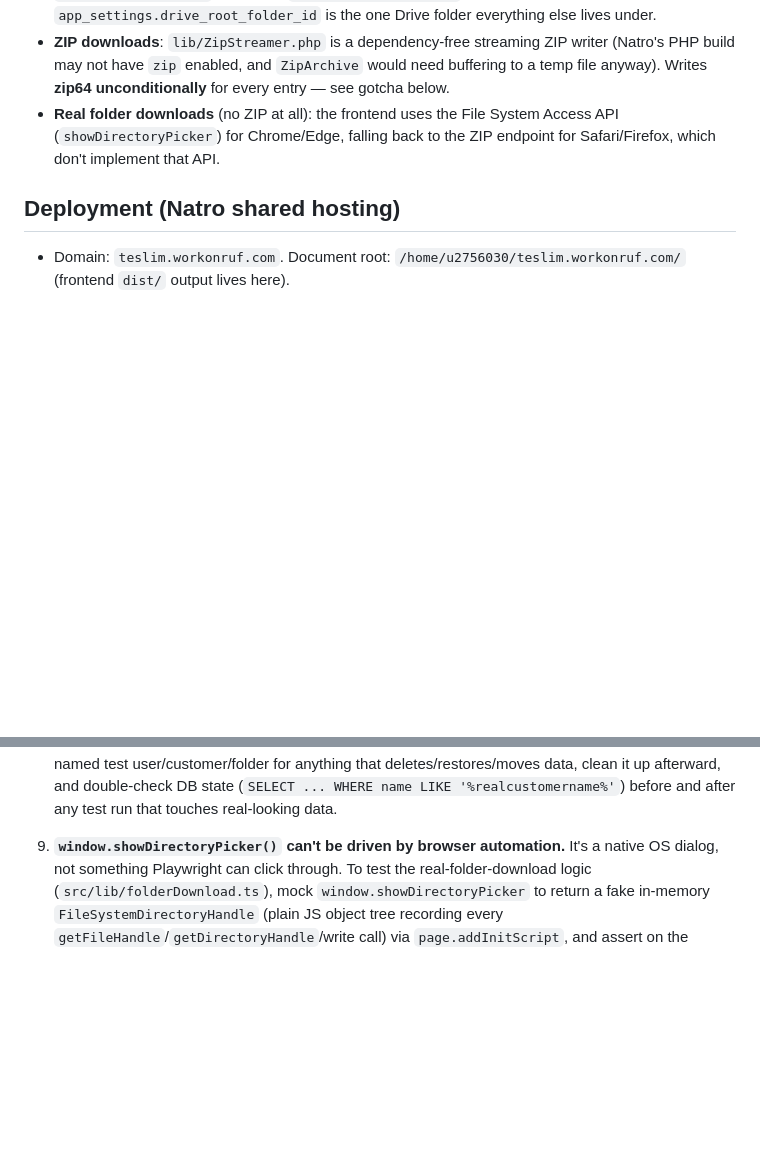
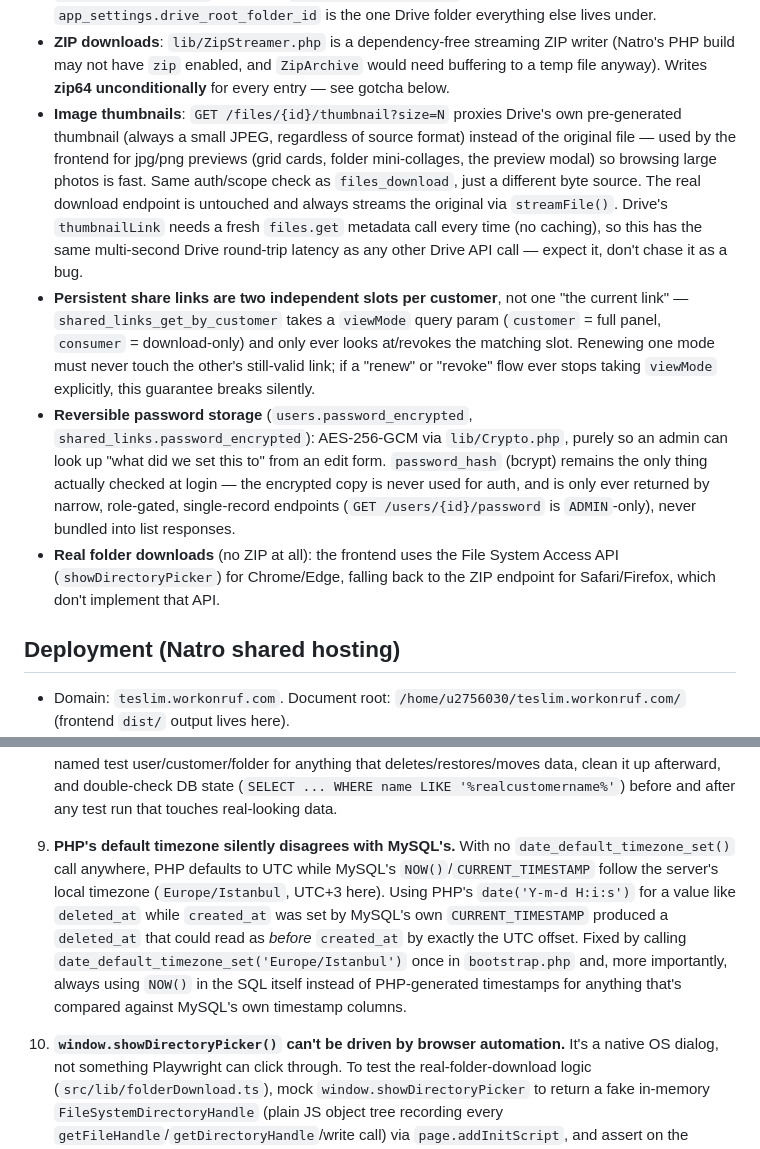
Before and after one commit to stormhawks-a/ruf-drive-portal-api, a Markdown page: CLAUDE.md, 2 parts joined by grey strips. Rendered like a GitHub page; blank space fills up the shorter version.

Commit message:
Document this session's architecture additions in CLAUDE.md
Thumbnail proxy endpoint, view_mode-scoped independent share links,
reversible password storage, and the PHP/MySQL timezone gotcha.

```diff
--- a/CLAUDE.md
+++ b/CLAUDE.md
@@ -36,6 +36,30 @@ it; don't assume frontend changes are backed up anywhere until then.
   writer (Natro's PHP build may not have `zip` enabled, and `ZipArchive` would
   need buffering to a temp file anyway). Writes **zip64 unconditionally** for
   every entry — see gotcha below.
+- **Image thumbnails**: `GET /files/{id}/thumbnail?size=N` proxies Drive's own
+  pre-generated thumbnail (always a small JPEG, regardless of source format)
+  instead of the original file — used by the frontend for jpg/png previews
+  (grid cards, folder mini-collages, the preview modal) so browsing large
+  photos is fast. Same auth/scope check as `files_download`, just a different
+  byte source. The real download endpoint is untouched and always streams the
+  original via `streamFile()`. Drive's `thumbnailLink` needs a fresh
+  `files.get` metadata call every time (no caching), so this has the same
+  multi-second Drive round-trip latency as any other Drive API call — expect
+  it, don't chase it as a bug.
+- **Persistent share links are two independent slots per customer**, not one
+  "the current link" — `shared_links_get_by_customer` takes a `viewMode`
+  query param (`customer` = full panel, `consumer` = download-only) and only
+  ever looks at/revokes the matching slot. Renewing one mode must never touch
+  the other's still-valid link; if a "renew" or "revoke" flow ever stops
+  taking `viewMode` explicitly, this guarantee breaks silently.
+- **Reversible password storage** (`users.password_encrypted`,
+  `shared_links.password_encrypted`): AES-256-GCM via `lib/Crypto.php`,
+  purely so an admin can look up "what did we set this to" from an edit
+  form. `password_hash` (bcrypt) remains the only thing actually checked at
+  login — the encrypted copy is never used for auth, and is only ever
+  returned by narrow, role-gated, single-record endpoints
+  (`GET /users/{id}/password` is `ADMIN`-only), never bundled into list
+  responses.
 - **Real folder downloads** (no ZIP at all): the frontend uses the File System
   Access API (`showDirectoryPicker`) for Chrome/Edge, falling back to the ZIP
   endpoint for Safari/Firefox, which don't implement that API.
@@ -149,7 +173,19 @@ it; don't assume frontend changes are backed up anywhere until then.
    double-check DB state (`SELECT ... WHERE name LIKE '%realcustomername%'`)
    before and after any test run that touches real-looking data.
 
-9. **`window.showDirectoryPicker()` can't be driven by browser automation.**
+9. **PHP's default timezone silently disagrees with MySQL's.** With no
+   `date_default_timezone_set()` call anywhere, PHP defaults to UTC while
+   MySQL's `NOW()`/`CURRENT_TIMESTAMP` follow the server's local timezone
+   (`Europe/Istanbul`, UTC+3 here). Using PHP's `date('Y-m-d H:i:s')` for a
+   value like `deleted_at` while `created_at` was set by MySQL's own
+   `CURRENT_TIMESTAMP` produced a `deleted_at` that could read as *before*
+   `created_at` by exactly the UTC offset. Fixed by calling
+   `date_default_timezone_set('Europe/Istanbul')` once in `bootstrap.php` and,
+   more importantly, always using `NOW()` in the SQL itself instead of
+   PHP-generated timestamps for anything that's compared against MySQL's own
+   timestamp columns.
+
+10. **`window.showDirectoryPicker()` can't be driven by browser automation.**
    It's a native OS dialog, not something Playwright can click through. To
    test the real-folder-download logic (`src/lib/folderDownload.ts`), mock
    `window.showDirectoryPicker` to return a fake in-memory
```
